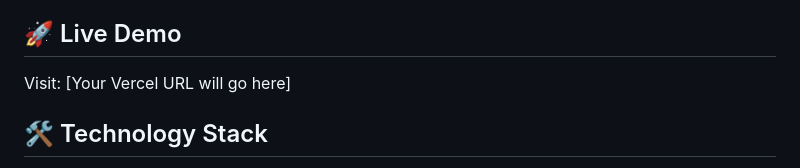
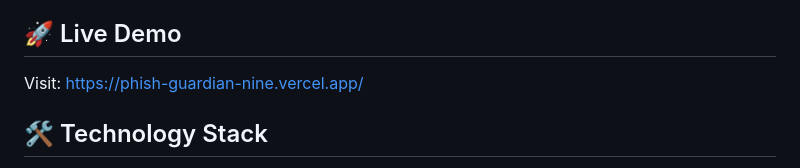
Before and after one commit to Qhelani01/Phish-Guardian, a Markdown page: README.md, the part around the change. GitHub-like rendering.

Commit message:
Update live demo URL in README

```diff
--- a/README.md
+++ b/README.md
@@ -13,7 +13,7 @@ A powerful cybersecurity web application that protects users from phishing attac
 
 ## 🚀 Live Demo
 
-Visit: [Your Vercel URL will go here]
+Visit: https://phish-guardian-nine.vercel.app/
 
 ## 🛠️ Technology Stack
 
```
